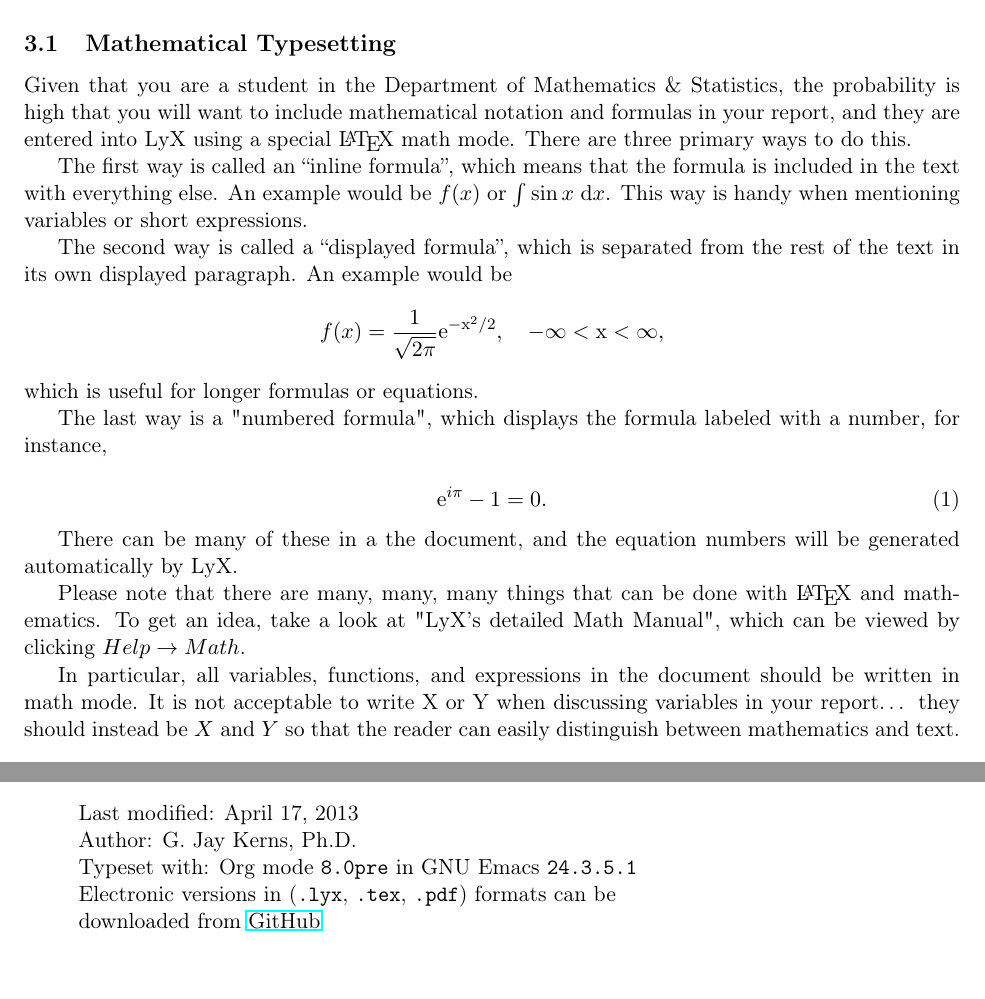
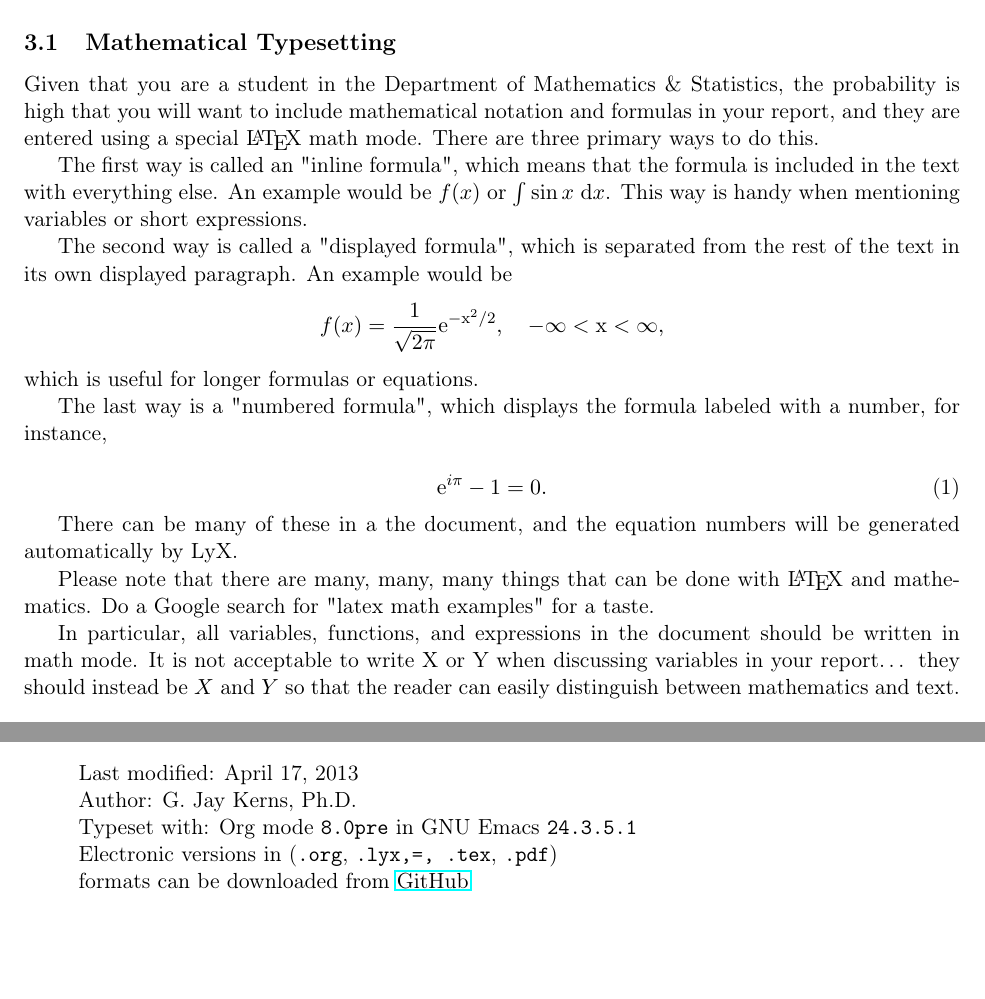
Before and after one commit to fenggeorgeyu/YSU-gradproject-template, a LaTeX document (tex/grad-project-template.tex): two parts of pages 8 and 15 of 15, joined at a grey line, cut so that both start at the same text, the shorter picture padded with empty space. Compiled offline with pdfLaTeX.

Commit message:
small changes

```diff
--- a/tex/grad-project-template.tex
+++ b/tex/grad-project-template.tex
@@ -255,15 +259,15 @@ topic you are studying.
 Given that you are a student in the Department of Mathematics \&
 Statistics, the probability is high that you will want to include
 mathematical notation and formulas in your report, and they are
-entered into LyX using a special \LaTeX{} math mode. There are three
-primary ways to do this.
+entered using a special \LaTeX{} math mode. There are three primary ways
+to do this.
 
-The first way is called an “inline formula”, which means that the
+The first way is called an "inline formula", which means that the
 formula is included in the text with everything else. An example would
 be \(f(x)\) or \( \int\sin x\ \mathrm{d}x \). This way is handy when
 mentioning variables or short expressions.
 
-The second way is called a “displayed formula”, which is separated
+The second way is called a "displayed formula", which is separated
 from the rest of the text in its own displayed paragraph. An example
 would be
 \[
@@ -281,8 +285,9 @@ labeled with a number, for instance,
 There can be many of these in a the document, and the equation numbers
 will be generated automatically by LyX.
 
-Please note that there are many, many, many things that can be
-done with \LaTeX{} and mathematics. To get an idea, take a look at "LyX's detailed Math Manual", which can be viewed by clicking \(Help \rightarrow Math\).
+Please note that there are many, many, many things that can be done
+with \LaTeX{} and mathematics. Do a Google search for "latex math
+examples" for a taste.
 
 In particular, all variables, functions, and expressions in the
 document should be written in math mode. It is not acceptable to write
@@ -510,8 +515,8 @@ environment)
 Last modified: April 17, 2013 \\
 Author: G. Jay Kerns, Ph.D. \\
 Typeset with: Org mode \texttt{8.0pre} in GNU Emacs \texttt{24.3.5.1} \\
-Electronic versions in (\texttt{.lyx}, \texttt{.tex}, \texttt{.pdf}) formats can be \\
-downloaded from \href{https://github.com/gjkerns/gradproject}{GitHub} \\
+Electronic versions in (\texttt{.org}, \texttt{.lyx,=, .tex}, \texttt{.pdf}) \\
+formats can be downloaded from \href{https://github.com/gjkerns/gradproject}{GitHub} \\
 \end{verse}
 
 \phantomsection
```
Also changed, not shown: grad-project-template.pdf, tex/grad-project-template.tex (6 more changed lines), 3 other files.
